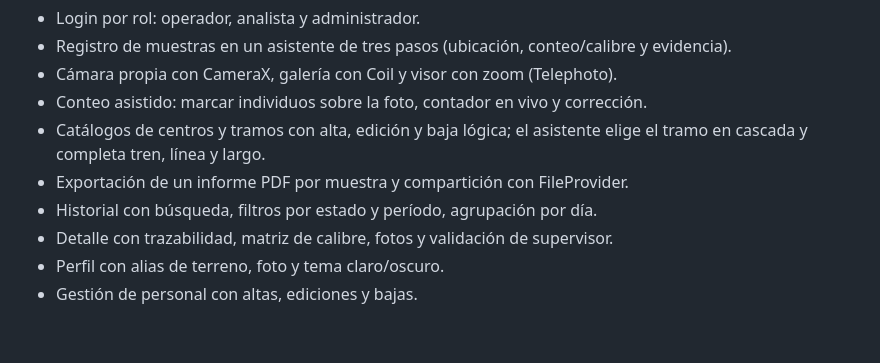
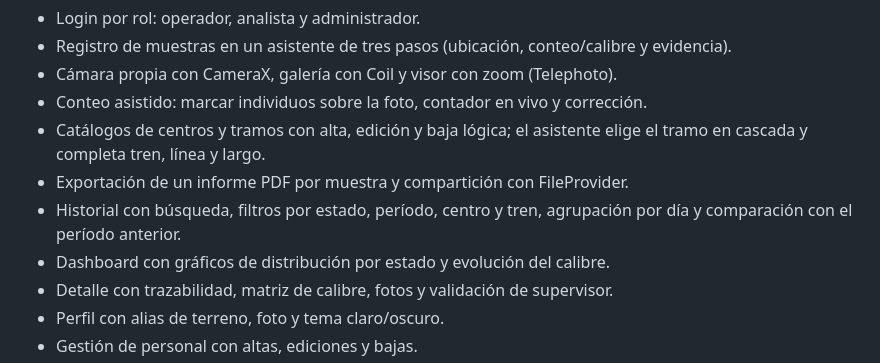
Before and after one commit to DiegoDV16/AquaSample, a Markdown page: README.md, the part around the change. Drawn GitHub-style; blank space fills up the shorter version.

```diff
--- a/README.md
+++ b/README.md
@@ -13,7 +13,8 @@ offline.
 - Conteo asistido: marcar individuos sobre la foto, contador en vivo y corrección.
 - Catálogos de centros y tramos con alta, edición y baja lógica; el asistente elige el tramo en cascada y completa tren, línea y largo.
 - Exportación de un informe PDF por muestra y compartición con FileProvider.
-- Historial con búsqueda, filtros por estado y período, agrupación por día.
+- Historial con búsqueda, filtros por estado, período, centro y tren, agrupación por día y comparación con el período anterior.
+- Dashboard con gráficos de distribución por estado y evolución del calibre.
 - Detalle con trazabilidad, matriz de calibre, fotos y validación de supervisor.
 - Perfil con alias de terreno, foto y tema claro/oscuro.
 - Gestión de personal con altas, ediciones y bajas.
```
Also changed, not shown: docs/DESIGN.md (+9 -0 lines), docs/screenshots/19-dashboard-graficos.png (added), docs/screenshots/20-historial-comparacion.png (added), 10 other files.
